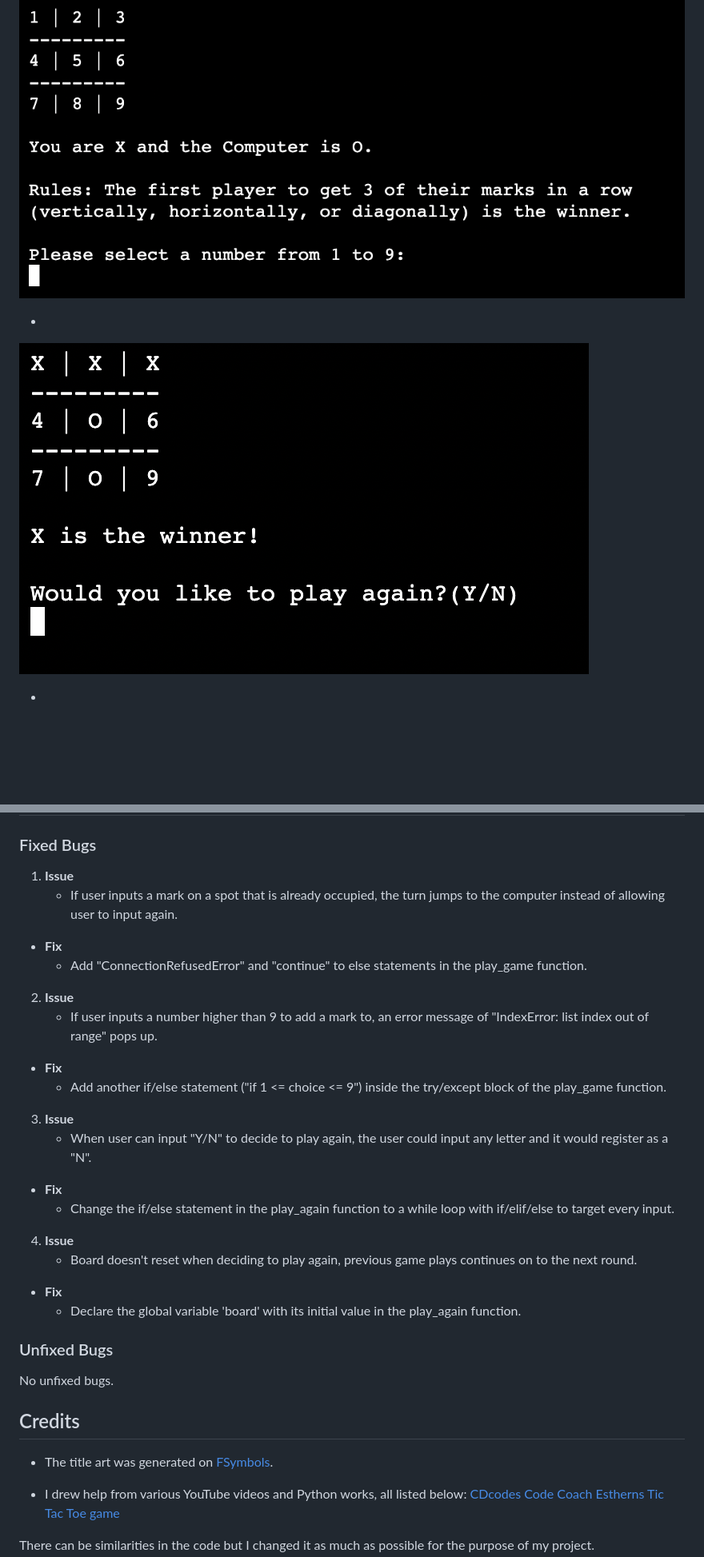
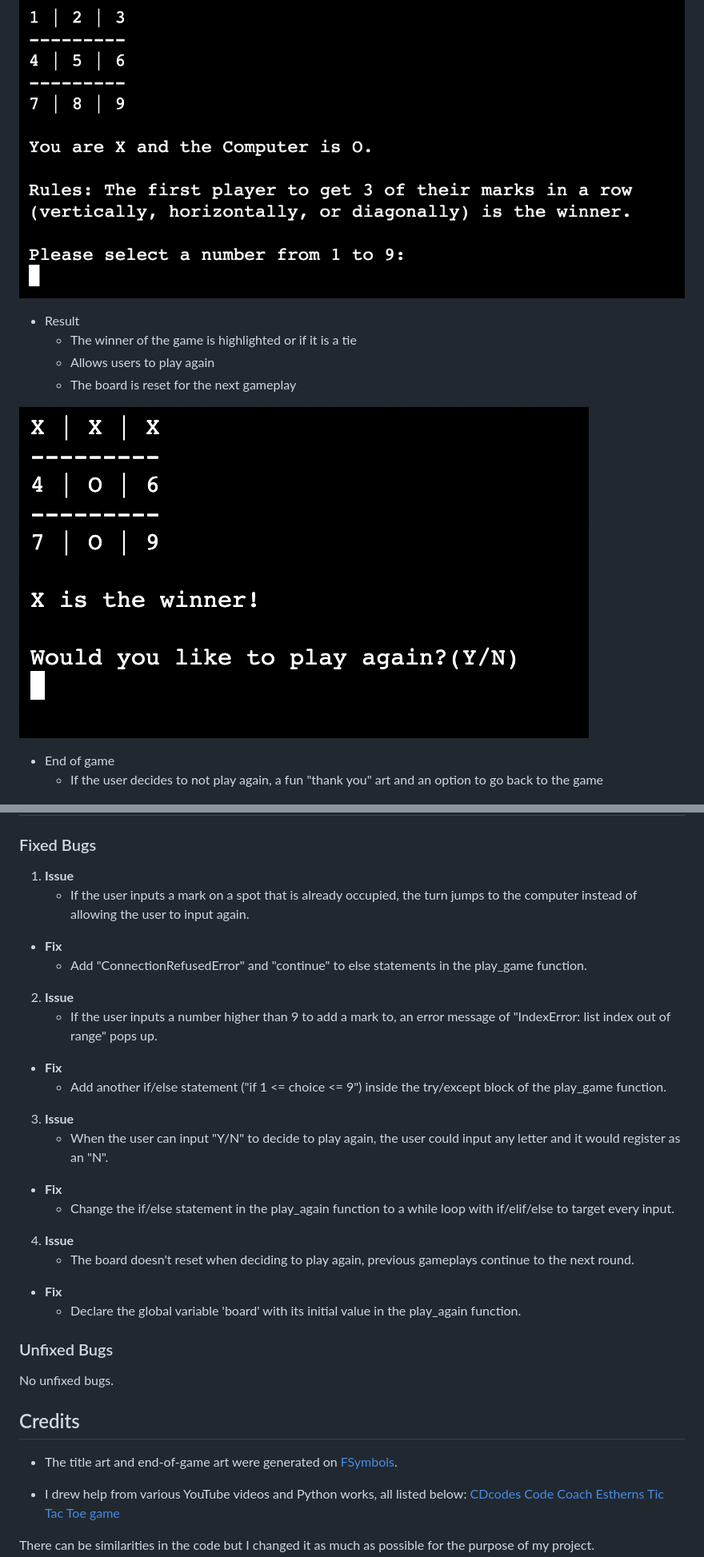
Before and after one commit to Mayamariaruth/tic_tac_toe, a Markdown page: README.md, 2 parts joined by grey strips. Shown at 80% size. Rendered like a GitHub page; blank space fills up the shorter version.

```diff
--- a/README.md
+++ b/README.md
@@ -50,9 +64,17 @@ Link to the live site here - [Tic Tac Toe](https://tictactoe1-722b4773e2cf.herok
 ![Game](docs/screenshots/game.png)
 
--
-![Winner](docs/screenshots/winner.png)
 
--
+- Result
+    * The winner of the game is highlighted or if it is a tie
+    * Allows users to play again
+    * The board is reset for the next gameplay
+
+![Result](docs/screenshots/winner.png)
+
+
+- End of game
+    * If the user decides to not play again, a fun "thank you" art and an option to go back to the game
+
 ![End of game](docs/screenshots/end.png)
 
 ### Future features
@@ -115,22 +137,22 @@ I used the cloning method to use the VSCode desktop IDE with GitHub, below are t
 
 ### Fixed Bugs
 1. **Issue**
-    * If user inputs a mark on a spot that is already occupied, the turn jumps to the computer instead of allowing user to input again.
+    * If the user inputs a mark on a spot that is already occupied, the turn jumps to the computer instead of allowing the user to input again.
 * **Fix**
     * Add "ConnectionRefusedError" and "continue" to else statements in the play_game function.
 
 2. **Issue**
-    * If user inputs a number higher than 9 to add a mark to, an error message of "IndexError: list index out of range" pops up.
+    * If the user inputs a number higher than 9 to add a mark to, an error message of "IndexError: list index out of range" pops up.
 * **Fix**
     * Add another if/else statement ("if 1 <= choice <= 9") inside the try/except block of the play_game function.
 
 3. **Issue**
-    * When user can input "Y/N" to decide to play again, the user could input any letter and it would register as a "N".
+    * When the user can input "Y/N" to decide to play again, the user could input any letter and it would register as an "N".
 * **Fix**
     * Change the if/else statement in the play_again function to a while loop with if/elif/else to target every input.
 
 4. **Issue**
-    * Board doesn't reset when deciding to play again, previous game plays continues on to the next round.
+    * The board doesn't reset when deciding to play again, previous gameplays continue to the next round.
 * **Fix**
     * Declare the global variable 'board' with its initial value in the play_again function.
 
@@ -141,7 +163,7 @@ No unfixed bugs.
 
 ## Credits
 
-- The title art was generated on [FSymbols](https://fsymbols.com/generators/).
+- The title art and end-of-game art were generated on [FSymbols](https://fsymbols.com/generators/).
 
 - I drew help from various YouTube videos and Python works, all listed below:
 [CDcodes](https://www.youtube.com/watch?v=Q6CCdCBVypg&ab_channel=CDcodes)
```
Also changed, not shown: other parts of README.md (+22 -8 lines).
